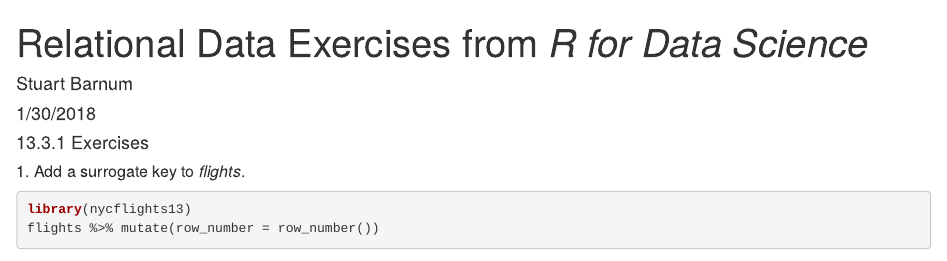
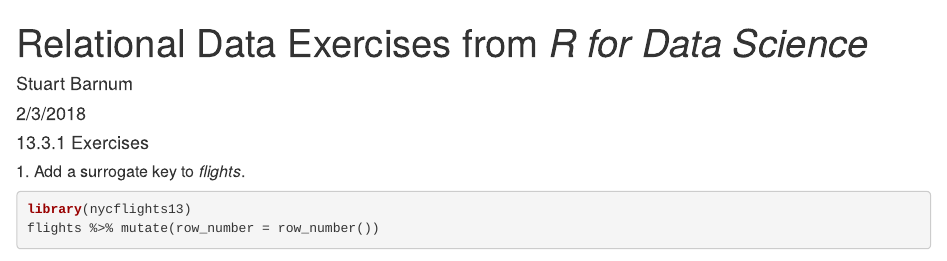
Before and after one commit to StuartBarnum/R-for-Data-Science, an R Markdown document (Relational Data Exercises.Rmd): the page in a window 1100 px wide, from its top. Rendered offline with R 4.5, knitr and Pandoc, with nearby package versions; some code elsewhere in the file could not run offline.

Commit message:
html experiment

```diff
--- a/Relational Data Exercises.Rmd
+++ b/Relational Data Exercises.Rmd
@@ -1,7 +1,7 @@
 ---
 title: "Relational Data Exercises from *R for Data Science*"
 author: "Stuart Barnum"
-date: "1/30/2018"
+date: "2/3/2018"
 output: html_document
 ---
 
```
Also changed, not shown: Relational_Data_Exercises.html, Relational Data Exercises.Rmd (1 more changed lines).
